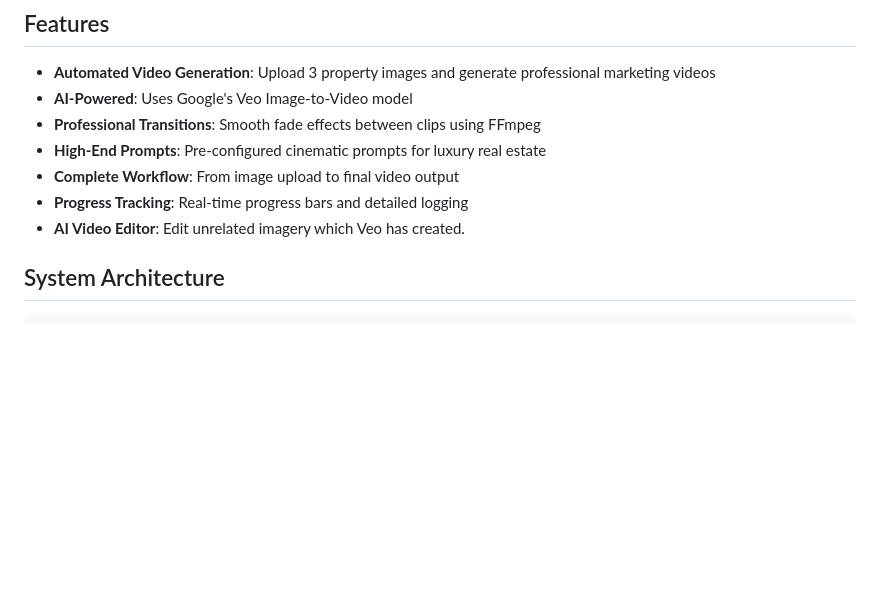
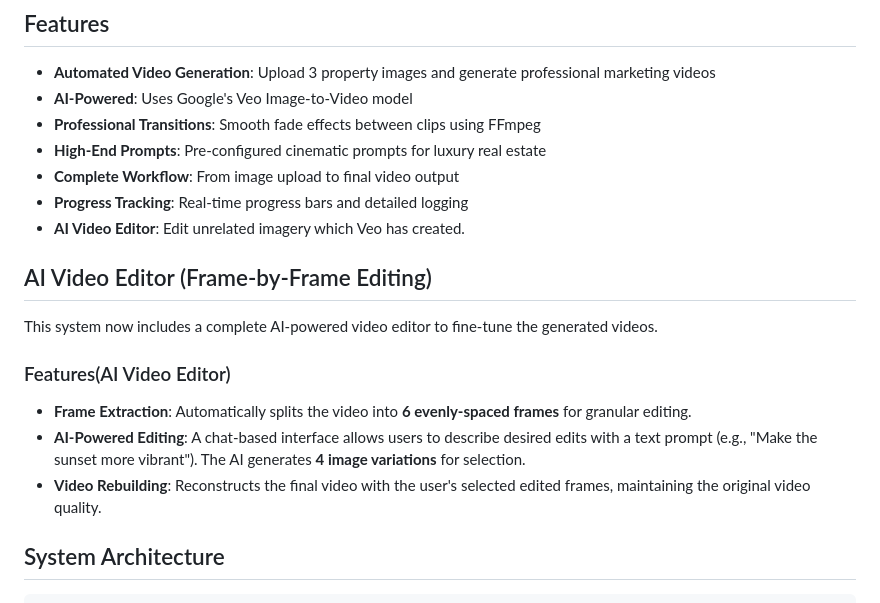
Before and after one commit to Zac-eng/yc-realty, a Markdown page: README.md, the part around the change. GitHub-like rendering; blank space fills up the shorter version.

```diff
--- a/README.md
+++ b/README.md
@@ -11,6 +11,15 @@ Complete automation system for generating high-end property videos and video edi
 - **Complete Workflow**: From image upload to final video output
 - **Progress Tracking**: Real-time progress bars and detailed logging
 - **AI Video Editor**: Edit unrelated imagery which Veo has created.
+## AI Video Editor (Frame-by-Frame Editing)
+
+This system now includes a complete AI-powered video editor to fine-tune the generated videos.
+
+### Features(AI Video Editor)
+- **Frame Extraction**: Automatically splits the video into **6 evenly-spaced frames** for granular editing.
+- **AI-Powered Editing**: A chat-based interface allows users to describe desired edits with a text prompt (e.g., "Make the sunset more vibrant"). The AI generates **4 image variations** for selection.
+- **Video Rebuilding**: Reconstructs the final video with the user's selected edited frames, maintaining the original video quality.
+
 
 ## System Architecture
 
```
